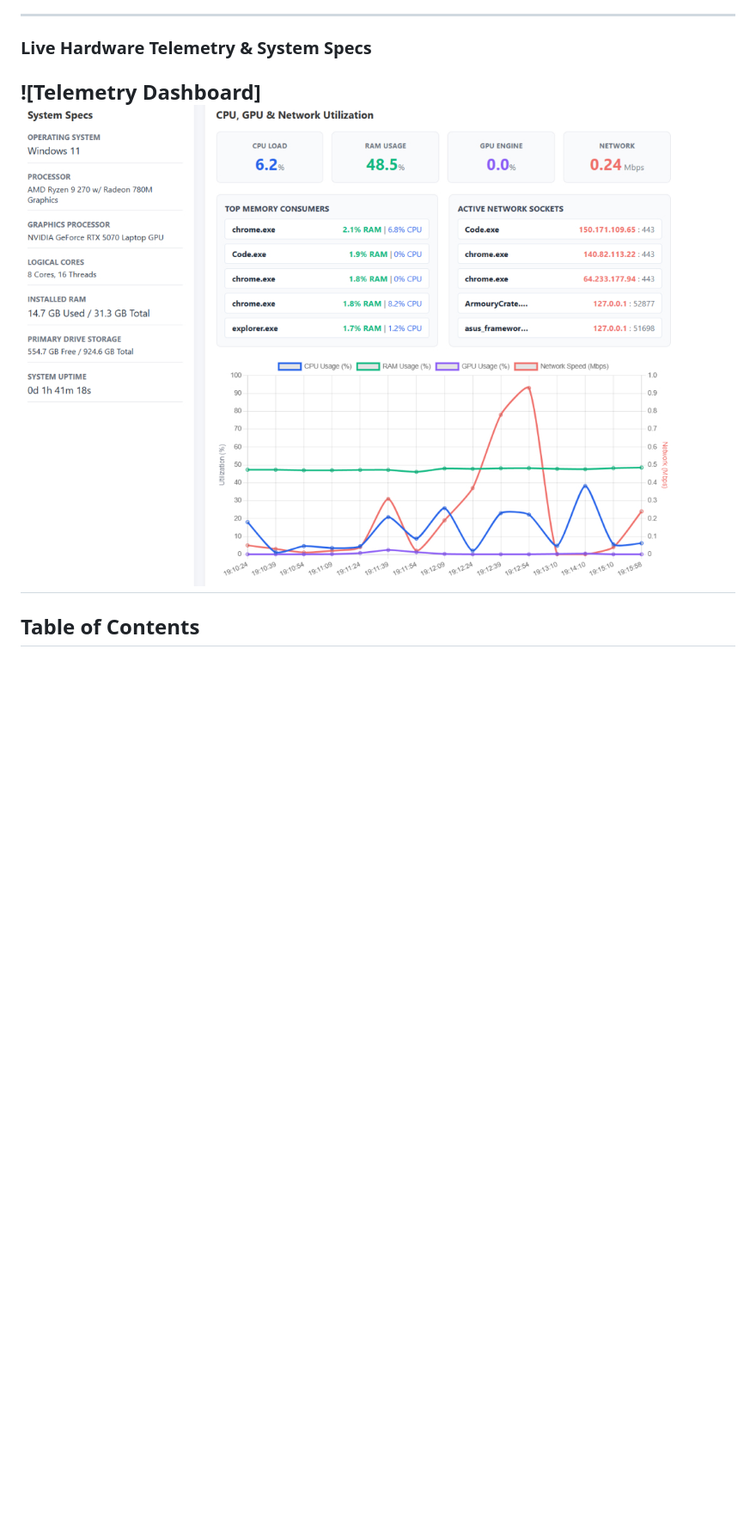
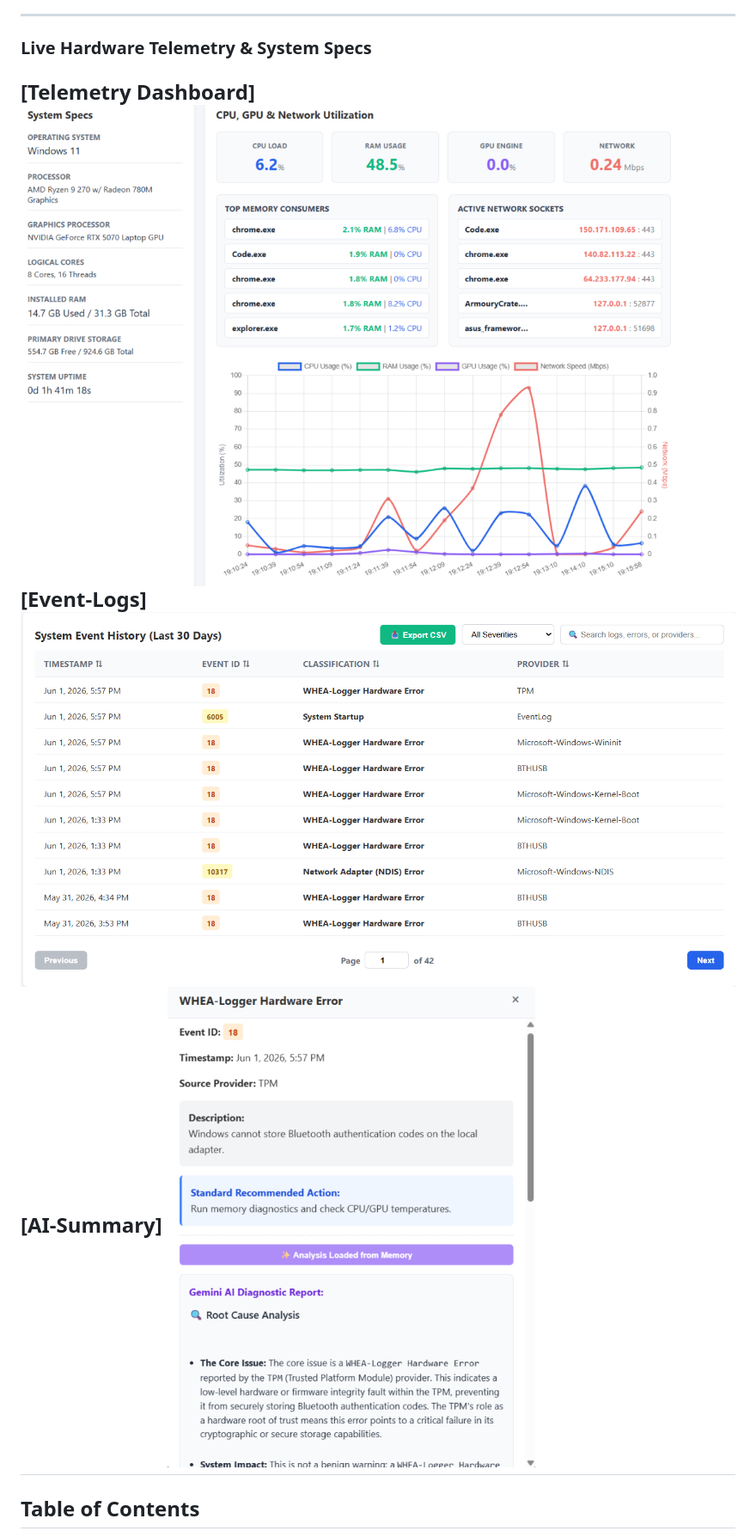
Before and after one commit to TaseenAriq06/WinDiag-AI-Agent, a Markdown page: README.md, the part around the change. Shown at 86% size. GitHub-like rendering; blank space fills up the shorter version.

Commit message:
Fix image syntax in README.md

```diff
--- a/README.md
+++ b/README.md
@@ -8,7 +8,9 @@ A locally-hosted, AI-powered Windows system telemetry and diagnostic platform bu
 
 <!-- Replace the line below with a screenshot or GIF of your dashboard -->
 ### Live Hardware Telemetry & System Specs
-![Telemetry Dashboard] ![image alt](https://github.com/TaseenAriq06/WinDiag-AI-Agent/blob/564878460bec74a08288cc4e104c36493f94e1fc/assets/dashboard_telemetry.jpg)
+[Telemetry Dashboard] ![image alt](https://github.com/TaseenAriq06/WinDiag-AI-Agent/blob/564878460bec74a08288cc4e104c36493f94e1fc/assets/dashboard_telemetry.jpg)
+[Event-Logs] ![image_alt](https://github.com/TaseenAriq06/WinDiag-AI-Agent/blob/610875bc47b030139f23ba6a70686d5439864d32/assets/event-log.jpg)
+[AI-Summary] ![image alt](https://github.com/TaseenAriq06/WinDiag-AI-Agent/blob/610875bc47b030139f23ba6a70686d5439864d32/assets/ai-modal.jpg)
 ---
 
 ## Table of Contents
```
